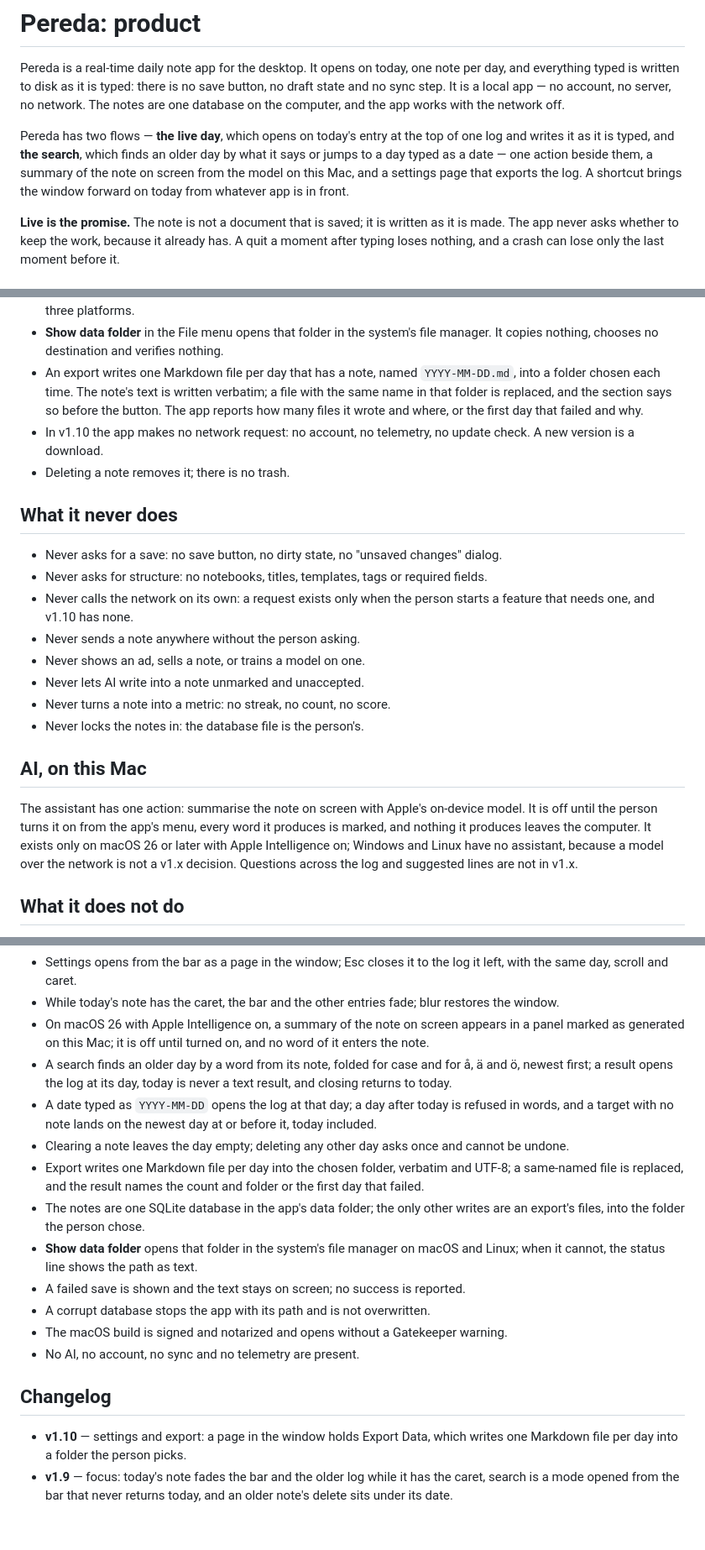
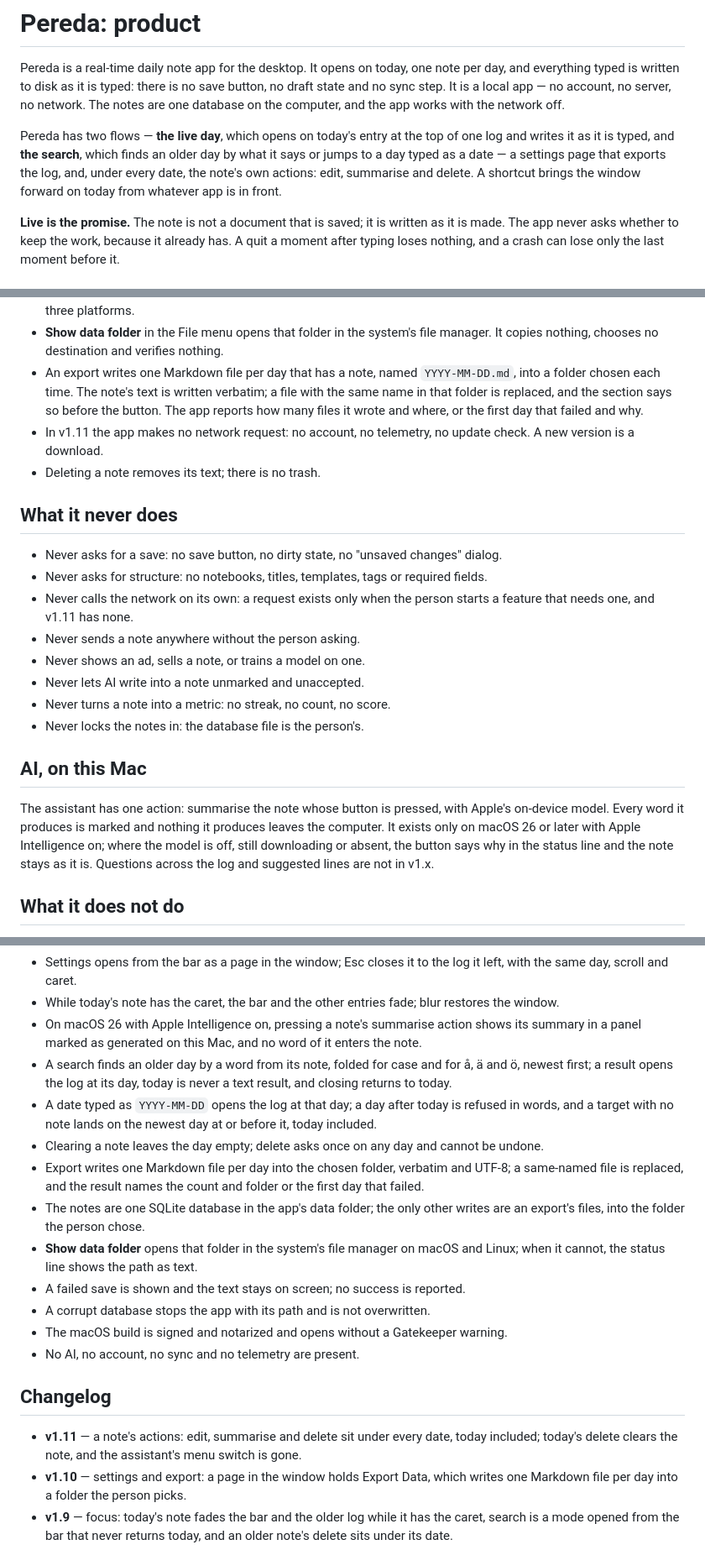
Before and after one commit to aivara-se/pereda, a Markdown page: PRODUCT.md, 3 parts joined by grey strips. Shown at 84% size. GitHub-like rendering; blank space fills up the shorter version.

Commit message:
feat: edit and summarise sit beside delete on every note

```diff
--- a/PRODUCT.md
+++ b/PRODUCT.md
@@ -2,7 +2,7 @@
 
 Pereda is a real-time daily note app for the desktop. It opens on today, one note per day, and everything typed is written to disk as it is typed: there is no save button, no draft state and no sync step. It is a local app — no account, no server, no network. The notes are one database on the computer, and the app works with the network off.
 
-Pereda has two flows — **the live day**, which opens on today's entry at the top of one log and writes it as it is typed, and **the search**, which finds an older day by what it says or jumps to a day typed as a date — one action beside them, a summary of the note on screen from the model on this Mac, and a settings page that exports the log. A shortcut brings the window forward on today from whatever app is in front.
+Pereda has two flows — **the live day**, which opens on today's entry at the top of one log and writes it as it is typed, and **the search**, which finds an older day by what it says or jumps to a day typed as a date — a settings page that exports the log, and, under every date, the note's own actions: edit, summarise and delete. A shortcut brings the window forward on today from whatever app is in front.
 
 **Live is the promise.** The note is not a document that is saved; it is written as it is made. The app never asks whether to keep the work, because it already has. A quit a moment after typing loses nothing, and a crash can lose only the last moment before it.
 
@@ -49,14 +49,14 @@ Pereda has two flows — **the live day**, which opens on today's entry at the t
 - The data folder is the backup: copy it with the app closed, and copy it back to restore. It is portable between the three platforms.
 - **Show data folder** in the File menu opens that folder in the system's file manager. It copies nothing, chooses no destination and verifies nothing.
 - An export writes one Markdown file per day that has a note, named `YYYY-MM-DD.md`, into a folder chosen each time. The note's text is written verbatim; a file with the same name in that folder is replaced, and the section says so before the button. The app reports how many files it wrote and where, or the first day that failed and why.
-- In v1.10 the app makes no network request: no account, no telemetry, no update check. A new version is a download.
-- Deleting a note removes it; there is no trash.
+- In v1.11 the app makes no network request: no account, no telemetry, no update check. A new version is a download.
+- Deleting a note removes its text; there is no trash.
 
 ## What it never does
 
 - Never asks for a save: no save button, no dirty state, no "unsaved changes" dialog.
 - Never asks for structure: no notebooks, titles, templates, tags or required fields.
-- Never calls the network on its own: a request exists only when the person starts a feature that needs one, and v1.10 has none.
+- Never calls the network on its own: a request exists only when the person starts a feature that needs one, and v1.11 has none.
 - Never sends a note anywhere without the person asking.
 - Never shows an ad, sells a note, or trains a model on one.
 - Never lets AI write into a note unmarked and unaccepted.
@@ -65,7 +65,7 @@ Pereda has two flows — **the live day**, which opens on today's entry at the t
 
 ## AI, on this Mac
 
-The assistant has one action: summarise the note on screen with Apple's on-device model. It is off until the person turns it on from the app's menu, every word it produces is marked, and nothing it produces leaves the computer. It exists only on macOS 26 or later with Apple Intelligence on; Windows and Linux have no assistant, because a model over the network is not a v1.x decision. Questions across the log and suggested lines are not in v1.x.
+The assistant has one action: summarise the note whose button is pressed, with Apple's on-device model. Every word it produces is marked and nothing it produces leaves the computer. It exists only on macOS 26 or later with Apple Intelligence on; where the model is off, still downloading or absent, the button says why in the status line and the note stays as it is. Questions across the log and suggested lines are not in v1.x.
 
 ## What it does not do
 
@@ -108,10 +108,10 @@ v1.0 is done when each of these holds, and someone other than its author can che
 - ⌘F opens the search, Esc closes the search at today or settings where it opened, ⌘T takes the Today path, and ⌘↑/⌘↓ move between days with the caret at the end; each key has a control that does the same.
 - Settings opens from the bar as a page in the window; Esc closes it to the log it left, with the same day, scroll and caret.
 - While today's note has the caret, the bar and the other entries fade; blur restores the window.
-- On macOS 26 with Apple Intelligence on, a summary of the note on screen appears in a panel marked as generated on this Mac; it is off until turned on, and no word of it enters the note.
+- On macOS 26 with Apple Intelligence on, pressing a note's summarise action shows its summary in a panel marked as generated on this Mac, and no word of it enters the note.
 - A search finds an older day by a word from its note, folded for case and for å, ä and ö, newest first; a result opens the log at its day, today is never a text result, and closing returns to today.
 - A date typed as `YYYY-MM-DD` opens the log at that day; a day after today is refused in words, and a target with no note lands on the newest day at or before it, today included.
-- Clearing a note leaves the day empty; deleting any other day asks once and cannot be undone.
+- Clearing a note leaves the day empty; delete asks once on any day and cannot be undone.
 - Export writes one Markdown file per day into the chosen folder, verbatim and UTF-8; a same-named file is replaced, and the result names the count and folder or the first day that failed.
 - The notes are one SQLite database in the app's data folder; the only other writes are an export's files, into the folder the person chose.
 - **Show data folder** opens that folder in the system's file manager on macOS and Linux; when it cannot, the status line shows the path as text.
@@ -122,6 +122,7 @@ v1.0 is done when each of these holds, and someone other than its author can che
 
 ## Changelog
 
+- **v1.11** — a note's actions: edit, summarise and delete sit under every date, today included; today's delete clears the note, and the assistant's menu switch is gone.
 - **v1.10** — settings and export: a page in the window holds Export Data, which writes one Markdown file per day into a folder the person picks.
 - **v1.9** — focus: today's note fades the bar and the older log while it has the caret, search is a mode opened from the bar that never returns today, and an older note's delete sits under its date.
 - **v1.8** — midnight said: a status line names the day the text is going to when the window is behind, and nothing moves until Today.
```
Also changed, not shown: other parts of PRODUCT.md (+5 -5 lines), README.md (+1 -1 lines), SYSTEMS.md (+8 -8 lines), docs/adrs/027-a-notes-actions-are-edit-summarise-and-delete.md (added, +42 -0 lines), docs/screenshot.png, 9 other files.
